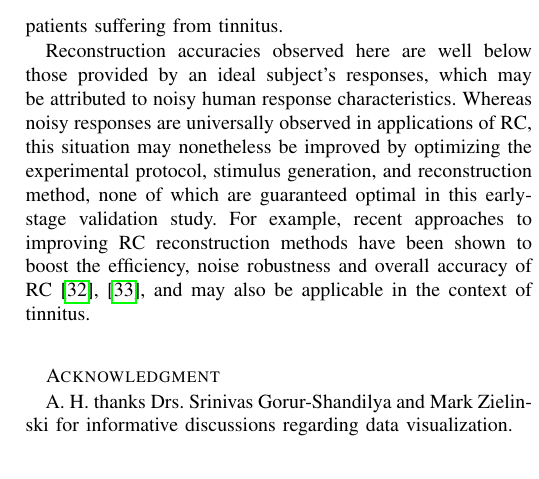
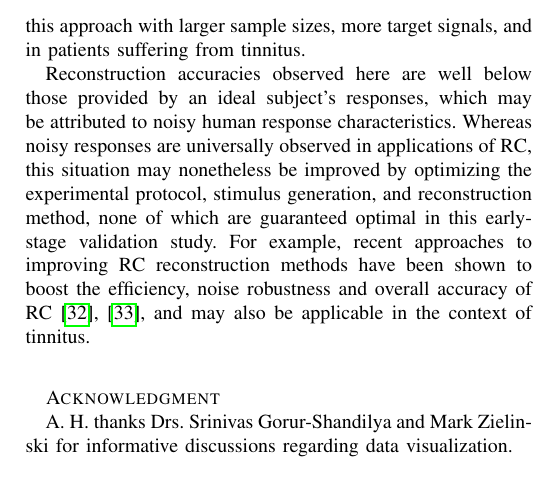
Before and after one commit to The-Lammert-Lab/tinnitus-reconstruction, a LaTeX paper (paper/main.tex): part of one column of page 4 of 4, cut at the place of the change. Compiled offline with pdfLaTeX.

Commit message:
Add a few words about bigger studies to come (#204)
* Add a few words about bigger studies to come

* Add in Nelson's corrections

```diff
--- a/paper/main.tex
+++ b/paper/main.tex
@@ -784,7 +784,8 @@ The clinical utility of RC is further reinforced by its practical advantages,
 as an approach that is purely behavioral, requires no specialized equipment, and has a marginal setup time.
 Moreover, subjects in the present study were able to complete the required number of trials within 20 minutes,
 indicating that this procedure is feasible as an assay that could be conducted in a single clinical visit.
-Future work will focus on validating this approach in patients suffering from tinnitus.
+Future work will focus on validating this approach with larger sample sizes, more target signals,
+and in patients suffering from tinnitus.
 
 % Limitations & Future Work
 Reconstruction accuracies observed here are well below those provided by an ideal subject's responses,
```
Also changed, not shown: paper/main.pdf.
